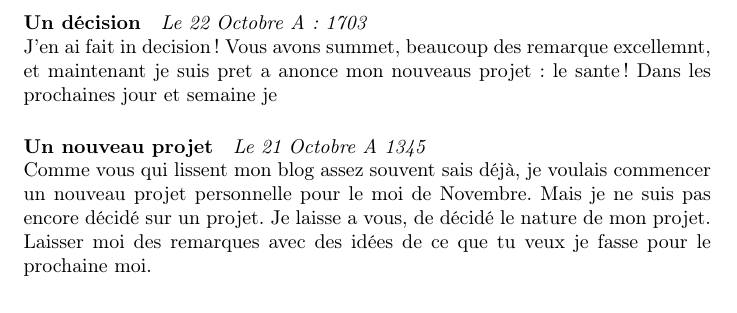
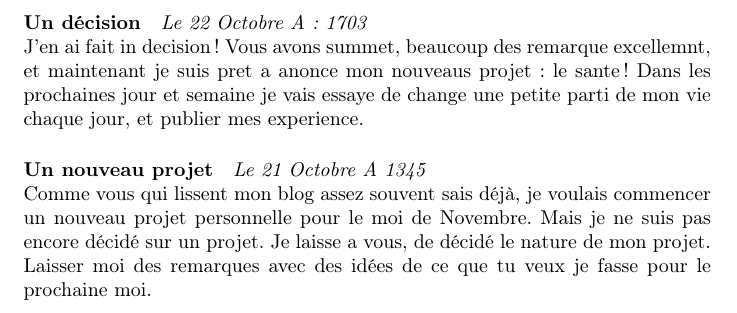
Before and after one commit to pkreid/french-blog, a LaTeX document (blog.tex): part of the page, cut so that both start at the same text. Compiled offline with pdfLaTeX.

Commit message:
Finished second entry

```diff
--- a/blog.tex
+++ b/blog.tex
@@ -8,7 +8,7 @@
 \title{www.LeBlogdePeter.fr}
 
 \paragraph{Un décision} \emph{Le 22 Octobre A: 1703}\\
-J'en ai fait in decision!  Vous avons summet, beaucoup des remarque excellemnt, et maintenant je suis pret a anonce mon nouveaus projet: le sante! Dans les prochaines jour et semaine je
+J'en ai fait in decision!  Vous avons summet, beaucoup des remarque excellemnt, et maintenant je suis pret a anonce mon nouveaus projet: le sante! Dans les prochaines jour et semaine je vais essaye de change une petite parti de mon vie chaque jour, et publier mes experience.
 
 \paragraph{Un nouveau projet} \emph{Le 21 Octobre A 1345} \\
 Comme vous qui lissent mon blog assez souvent sais déjà, je voulais commencer un nouveau projet personnelle pour le moi de Novembre. Mais je ne suis pas encore décidé sur un projet. Je laisse a vous, de décidé le nature de mon projet. Laisser moi des remarques avec des idées de ce que tu veux je fasse pour le prochaine moi.
```
